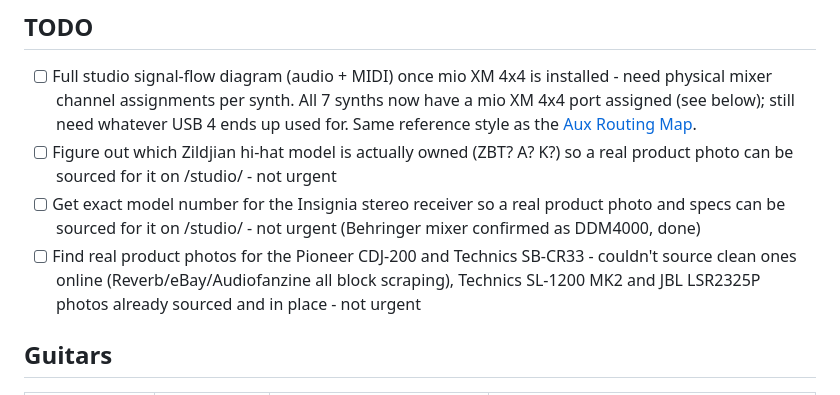
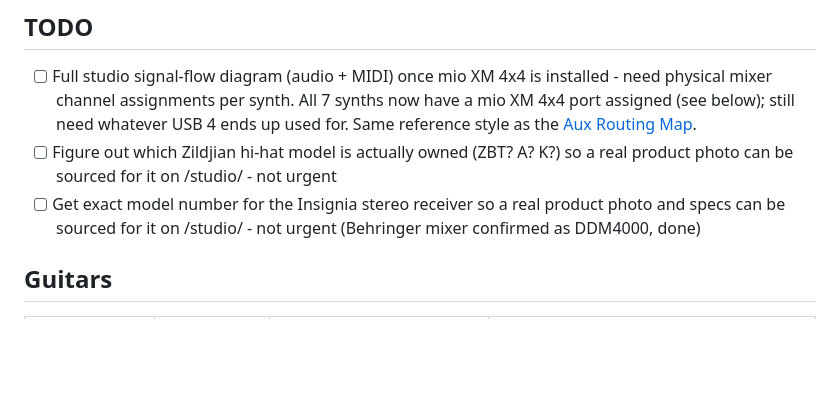
Before and after one commit to conspicuoustechnologist/synth-patch-library, a Markdown page: studio-setup.md, the part around the change. Rendered like a GitHub page; blank space fills up the shorter version.

Commit message:
Confirm Behringer DDM4000, close out DJ booth photo TODOs
Co-Authored-By: Claude Sonnet 5 <noreply@anthropic.com>

```diff
--- a/studio-setup.md
+++ b/studio-setup.md
@@ -4,7 +4,6 @@
 - [ ] Full studio signal-flow diagram (audio + MIDI) once mio XM 4x4 is installed - need physical mixer channel assignments per synth. All 7 synths now have a mio XM 4x4 port assigned (see below); still need whatever USB 4 ends up used for. Same reference style as the [Aux Routing Map](https://www.conspicuoustechnologist.com/studio/aux-routing-map/).
 - [ ] Figure out which Zildjian hi-hat model is actually owned (ZBT? A? K?) so a real product photo can be sourced for it on /studio/ - not urgent
 - [ ] Get exact model number for the Insignia stereo receiver so a real product photo and specs can be sourced for it on /studio/ - not urgent (Behringer mixer confirmed as DDM4000, done)
-- [ ] Find real product photos for the Pioneer CDJ-200 and Technics SB-CR33 - couldn't source clean ones online (Reverb/eBay/Audiofanzine all block scraping), Technics SL-1200 MK2 and JBL LSR2325P photos already sourced and in place - not urgent
 
 ## Guitars
 | Instrument                   | URL | Key Specs                                            | Tuning   |
```
